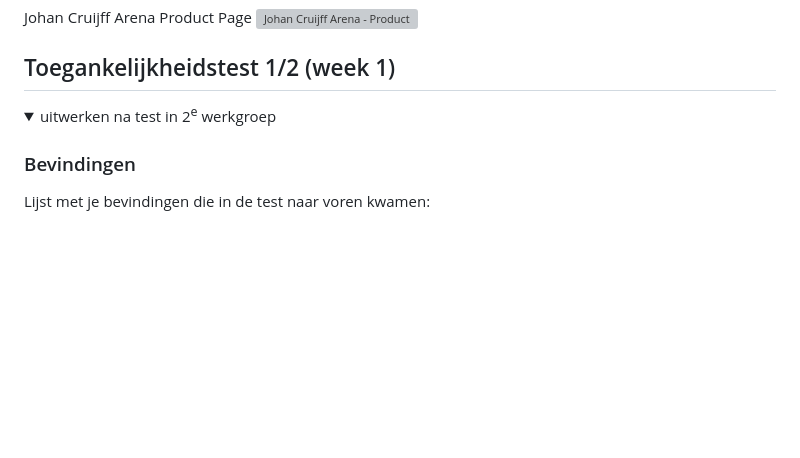
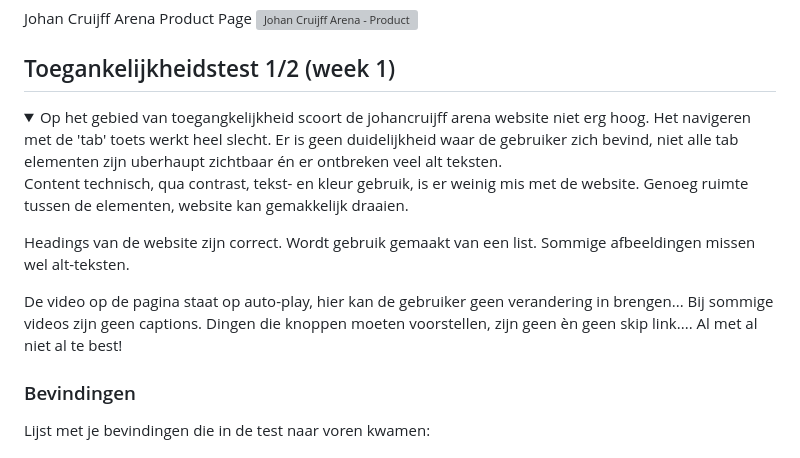
Before and after one commit to JorntBon/FED_HER, a Markdown page: basiswebsite/README.md, the part around the change. Drawn GitHub-style; folded sections open; blank space fills up the shorter version; grey boxes are pictures that could not be loaded.

```diff
--- a/basiswebsite/README.md
+++ b/basiswebsite/README.md
@@ -53,7 +53,16 @@ Nb. Door *open* toe te voegen aan een *details* element kun je deze standaard op
 ## Toegankelijkheidstest 1/2 (week 1)
 
 <details>
-  <summary>uitwerken na test in 2<sup>e</sup> werkgroep</summary>
+  <summary>
+  Op het gebied van toegangkelijkheid scoort de johancruijff arena website niet erg hoog. Het navigeren met de 'tab' toets werkt heel slecht. Er is geen duidelijkheid waar de gebruiker zich bevind, niet alle tab elementen zijn uberhaupt zichtbaar én er ontbreken veel alt teksten.
+
+  Content technisch, qua contrast, tekst- en kleur gebruik, is er weinig mis met de website. Genoeg ruimte tussen de elementen, website kan gemakkelijk draaien.
+
+  Headings van de website zijn correct. Wordt gebruik gemaakt van een list. Sommige afbeeldingen missen wel alt-teksten.
+
+  De video op de pagina staat op auto-play, hier kan de gebruiker geen verandering in brengen... Bij sommige videos zijn geen captions. Dingen die knoppen moeten voorstellen, zijn geen <buttons> èn geen skip link.... Al met al niet al te best!
+
+  </summary>
 
   ### Bevindingen
   Lijst met je bevindingen die in de test naar voren kwamen:
```
